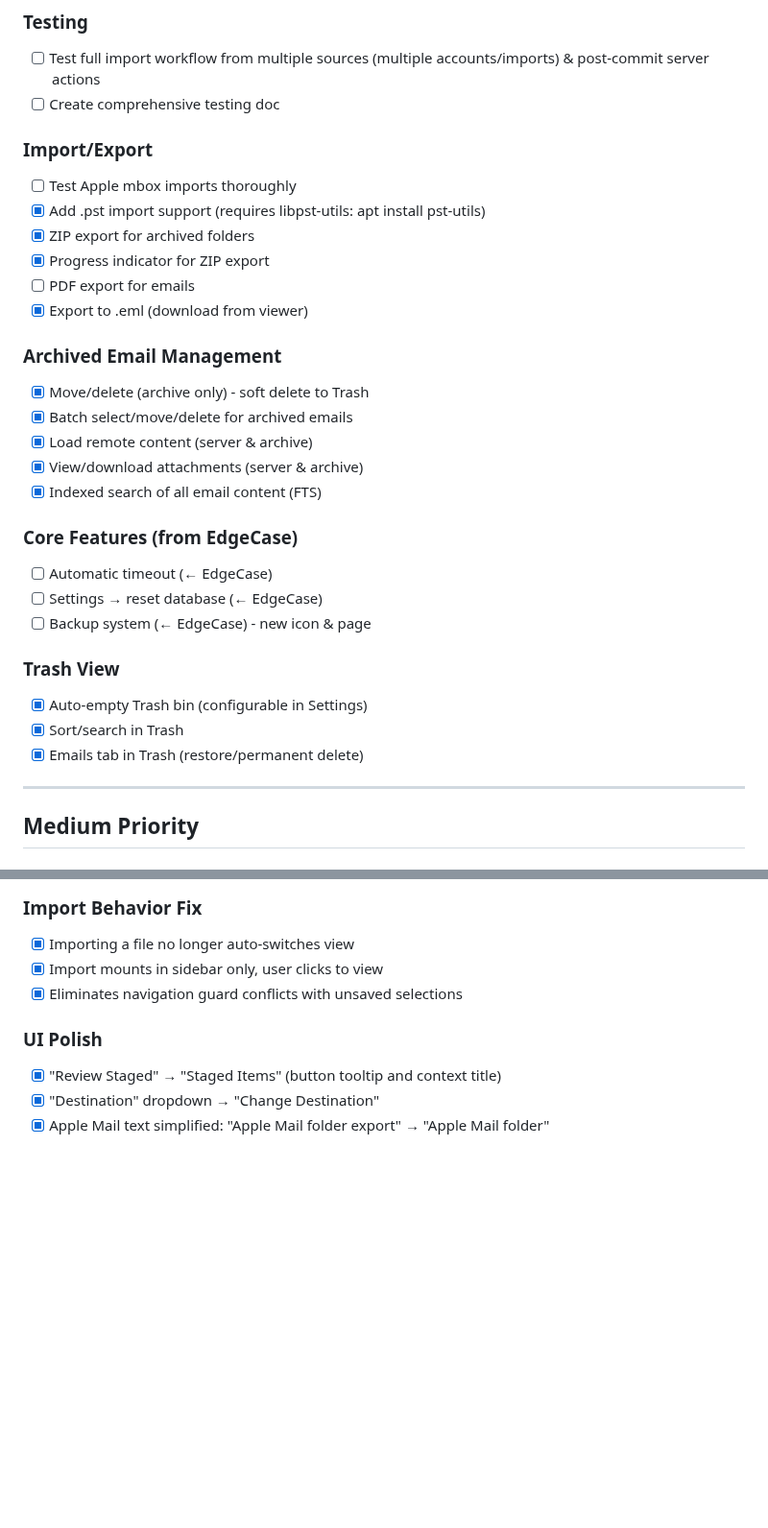
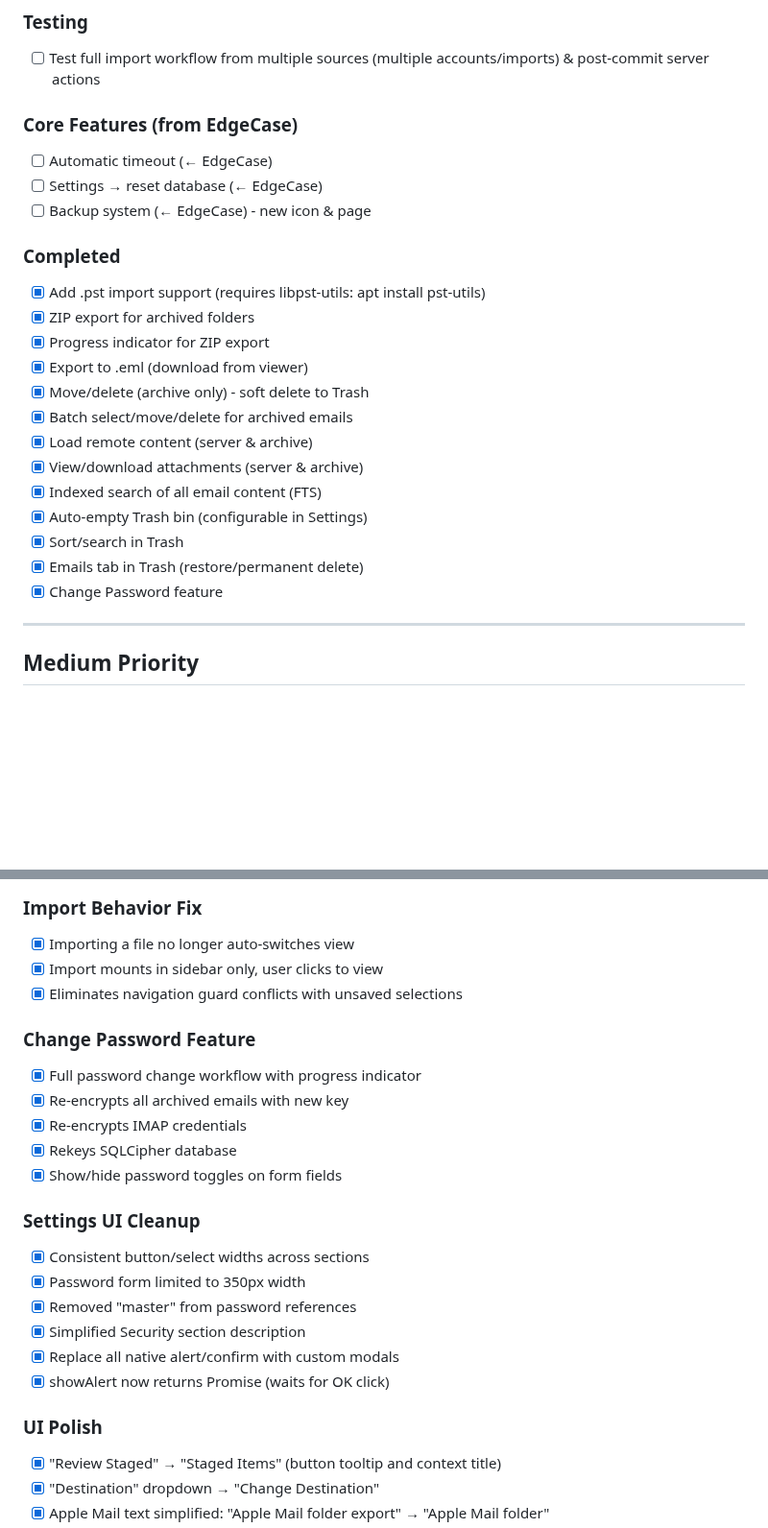
Before and after one commit to rsembera/mailrepo, a Markdown page: TODO.md, 2 parts joined by grey strips. Shown at 96% size. Rendered like a GitHub page; blank space fills up the shorter version.

Commit message:
Docs: Update TODO with session 26 Change Password and Settings UI work

```diff
--- a/TODO.md
+++ b/TODO.md
@@ -13,32 +13,26 @@
 
 ### Testing
 - [ ] Test full import workflow from multiple sources (multiple accounts/imports) & post-commit server actions
-- [ ] Create comprehensive testing doc
-
-### Import/Export
-- [ ] Test Apple mbox imports thoroughly
-- [x] Add .pst import support (requires libpst-utils: apt install pst-utils)
-- [x] ZIP export for archived folders
-- [x] Progress indicator for ZIP export
-- [ ] PDF export for emails
-- [x] Export to .eml (download from viewer)
-
-### Archived Email Management
-- [x] Move/delete (archive only) - soft delete to Trash
-- [x] Batch select/move/delete for archived emails
-- [x] Load remote content (server & archive)
-- [x] View/download attachments (server & archive)
-- [x] Indexed search of all email content (FTS)
 
 ### Core Features (from EdgeCase)
 - [ ] Automatic timeout (← EdgeCase)
 - [ ] Settings → reset database (← EdgeCase)
 - [ ] Backup system (← EdgeCase) - new icon & page
 
-### Trash View
+### Completed
+- [x] Add .pst import support (requires libpst-utils: apt install pst-utils)
+- [x] ZIP export for archived folders
+- [x] Progress indicator for ZIP export
+- [x] Export to .eml (download from viewer)
+- [x] Move/delete (archive only) - soft delete to Trash
+- [x] Batch select/move/delete for archived emails
+- [x] Load remote content (server & archive)
+- [x] View/download attachments (server & archive)
+- [x] Indexed search of all email content (FTS)
 - [x] Auto-empty Trash bin (configurable in Settings)
 - [x] Sort/search in Trash
 - [x] Emails tab in Trash (restore/permanent delete)
+- [x] Change Password feature
 
 ---
 
@@ -76,6 +70,21 @@
 - [x] Importing a file no longer auto-switches view
 - [x] Import mounts in sidebar only, user clicks to view
 - [x] Eliminates navigation guard conflicts with unsaved selections
+
+### Change Password Feature
+- [x] Full password change workflow with progress indicator
+- [x] Re-encrypts all archived emails with new key
+- [x] Re-encrypts IMAP credentials
+- [x] Rekeys SQLCipher database
+- [x] Show/hide password toggles on form fields
+
+### Settings UI Cleanup
+- [x] Consistent button/select widths across sections
+- [x] Password form limited to 350px width
+- [x] Removed "master" from password references
+- [x] Simplified Security section description
+- [x] Replace all native alert/confirm with custom modals
+- [x] showAlert now returns Promise (waits for OK click)
 
 ### UI Polish
 - [x] "Review Staged" → "Staged Items" (button tooltip and context title)
```
